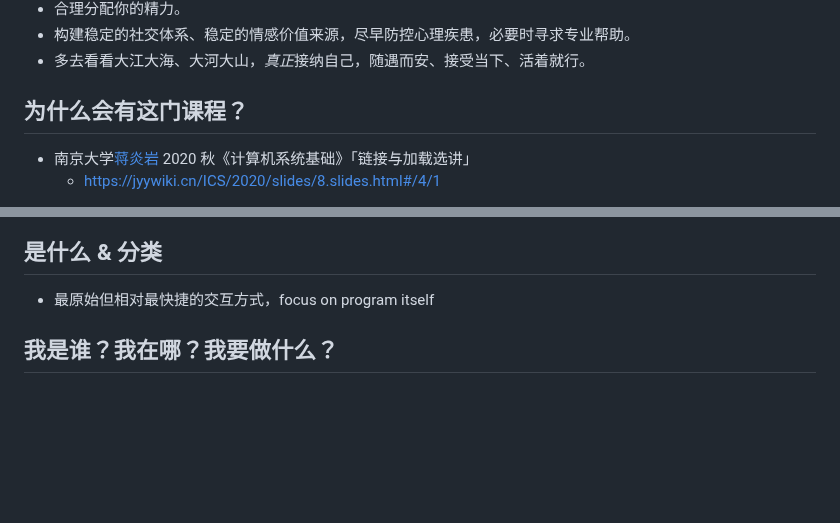
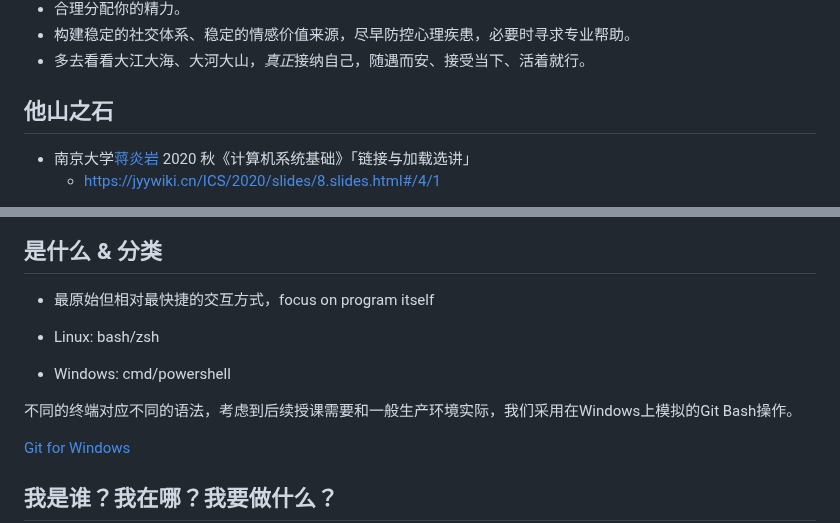
Before and after one commit to yuna2017/missing-lessons, a Markdown page: slide/src/main.md, 2 parts joined by grey strips. Rendered like a GitHub page; blank space fills up the shorter version.

Commit message:
[deploy]fix: some typo

```diff
--- a/slide/src/main.md
+++ b/slide/src/main.md
@@ -75,7 +75,7 @@ credit: [@TonyCrane](https://github.com/TonyCrane) & [@45gfg9](https://github.co
 
 <!--v-->
 
-## 为什么会有这门课程？
+## 他山之石
 
 - 南京大学[蒋炎岩](https://jyywiki.cn/) 2020 秋《计算机系统基础》「链接与加载选讲」
     - https://jyywiki.cn/ICS/2020/slides/8.slides.html#/4/1
@@ -149,6 +149,13 @@ Command-Line Interface
 <!--v-->
 ## 是什么 & 分类
 - 最原始但相对最快捷的交互方式，focus on program itself
+
+- Linux: bash/zsh
+- Windows: cmd/powershell
+
+不同的终端对应不同的语法，考虑到后续授课需要和一般生产环境实际，我们采用在Windows上模拟的Git Bash操作。
+
+[Git for Windows](https://gitforwindows.org/)
 <!--v-->
 ## 我是谁？我在哪？我要做什么？
 
```
Also changed, not shown: other parts of slide/src/main.md (+1 -1 lines).
